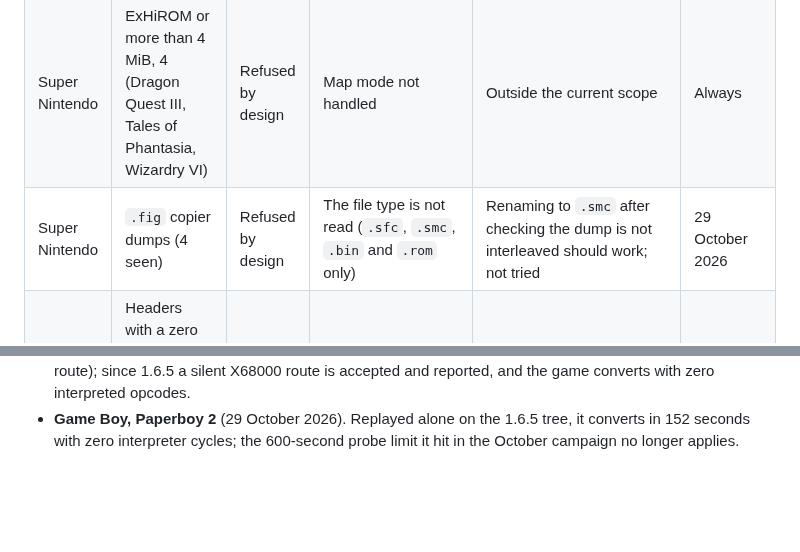
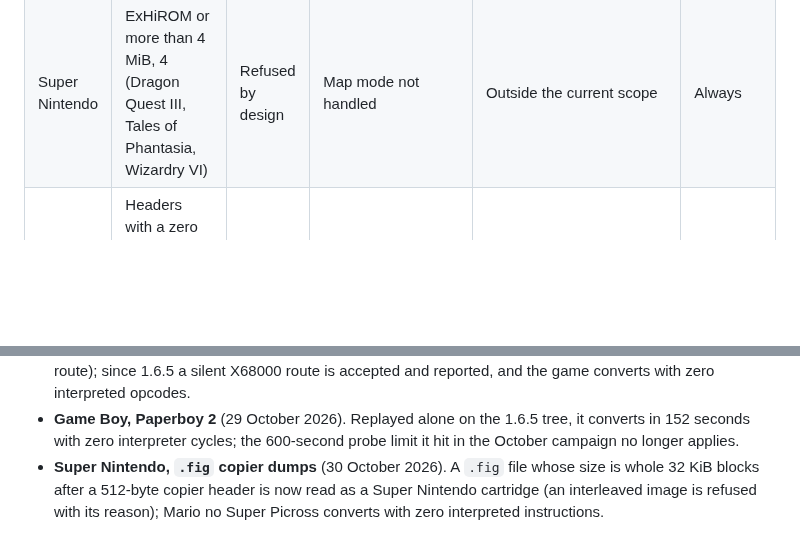
Before and after one commit to ArthurReboulSalze/RetroRecomp, a Markdown page: docs/KNOWN_FAILURES.md, 2 parts joined by grey strips. GitHub-like rendering; blank space fills up the shorter version.

```diff
--- a/docs/KNOWN_FAILURES.md
+++ b/docs/KNOWN_FAILURES.md
@@ -28,7 +28,6 @@ counts (the five measures stay separate: native code, CPU fidelity, hardware fid
 | Super Nintendo | DSP-2 and DSP-4 (Dungeon Master, Top Gear 3000) | Refused by design | Only the DSP-1 is modelled | Outside the current scope | Always |
 | Super Nintendo | Other chips, 4 (F1 ROC II, Metal Combat, Villgust) | Refused by design | Chip types `$F6` and `$25` and others, not handled | Outside the current scope | Always |
 | Super Nintendo | ExHiROM or more than 4 MiB, 4 (Dragon Quest III, Tales of Phantasia, Wizardry VI) | Refused by design | Map mode not handled | Outside the current scope | Always |
-| Super Nintendo | `.fig` copier dumps (4 seen) | Refused by design | The file type is not read (`.sfc`, `.smc`, `.bin` and `.rom` only) | Renaming to `.smc` after checking the dump is not interleaved should work; not tried | 29 October 2026 |
 | Super Nintendo | Headers with a zero checksum (Power Drive Europe and four prototypes) | Refused by design | The header check wants a non-zero checksum | A specific rule is possible, not made | 29 October 2026 |
 | Neo Geo | Fight Fever (`fightfev`) | Failing (bad input) | The conversion stops at once: the split cartridge needs a separate parent archive for `060-s1.s1` | The test archive's `060-s1.s1` has CRC `7f012104` instead of the expected `d62a72e9`, and the parent is absent: another dump should convert (not tried) | 24 October 2026, confirmed 29 October 2026 |
 | Capcom CPS-1 | QSound boards, 18 sets (`wof`, `dino`, `punisher`, `slammast`, `mbomberj` and their clones) | Refused by design | « not supported yet: qsound » (Kabuki-encrypted Z80 and QSound DSP not handled) | `wof` converted on 29 October 2026: refused with its reason; the others are refused by the catalogue | 24 October 2026 |
@@ -67,3 +66,6 @@ counts (the five measures stay separate: native code, CPU fidelity, hardware fid
   X68000 route is accepted and reported, and the game converts with zero interpreted opcodes.
 - **Game Boy, Paperboy 2** (29 October 2026). Replayed alone on the 1.6.5 tree, it converts in 152 seconds with zero interpreter
   cycles; the 600-second probe limit it hit in the October campaign no longer applies.
+- **Super Nintendo, `.fig` copier dumps** (30 October 2026). A `.fig` file whose size is whole 32 KiB blocks after a 512-byte
+  copier header is now read as a Super Nintendo cartridge (an interleaved image is refused with its reason); Mario no Super
+  Picross converts with zero interpreted instructions.
```
Also changed, not shown: docs/UPGRADES.md (+2 -2 lines).
